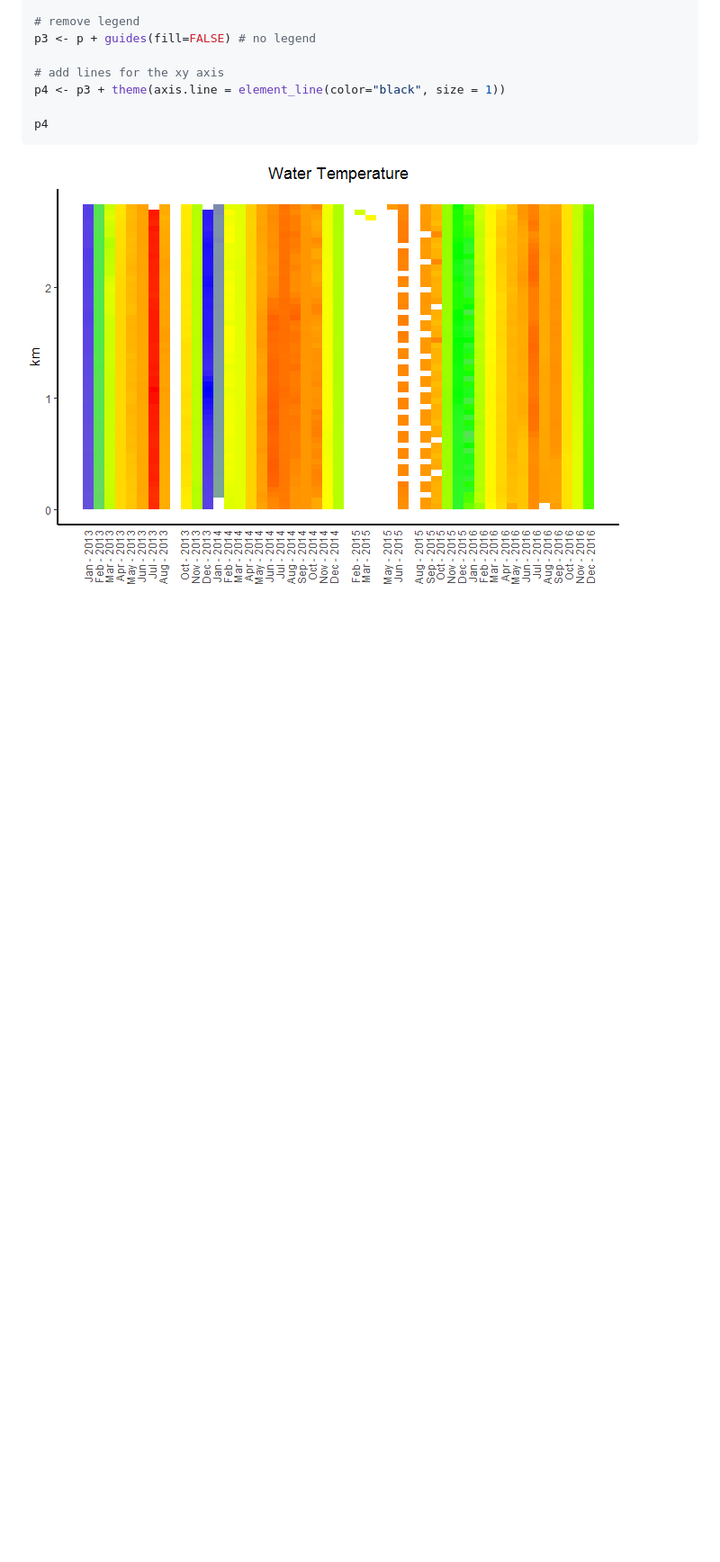
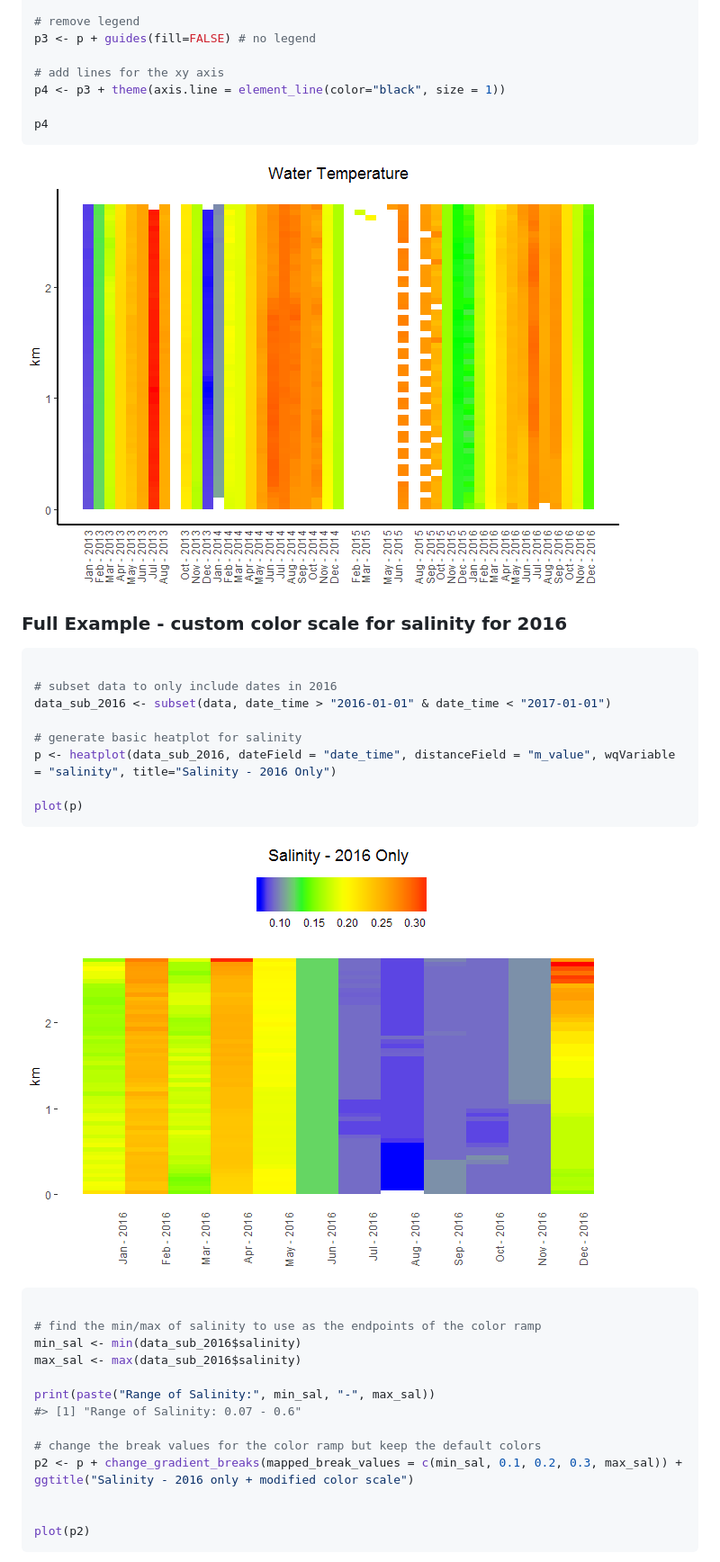
Before and after one commit to ucd-cws/wq-heatplot, a Markdown page: README.md, the part around the change printed below. Shown: that part at 90% size. Drawn GitHub-style; pictures changed too: README-unnamed-chunk-25-1.png, README-unnamed-chunk-26-1.png; blank space fills up the shorter version.

Commit message:
added example of subseting data and just changing breaks

````diff
--- a/README.md
+++ b/README.md
@@ -85,4 +90,36 @@ p4 <- p3 + theme(axis.line = element_line(color="black", size = 1))
 p4
 ```
 
-![](README-unnamed-chunk-16-1.png)
+![](README-unnamed-chunk-25-1.png)
+
+### Full Example - custom color scale for salinity for 2016
+
+``` r
+
+# subset data to only include dates in 2016
+data_sub_2016 <- subset(data, date_time > "2016-01-01" & date_time < "2017-01-01")
+
+# generate basic heatplot for salinity
+p <- heatplot(data_sub_2016, dateField = "date_time", distanceField = "m_value", wqVariable = "salinity", title="Salinity - 2016 Only")
+
+plot(p)
+```
+
+![](README-unnamed-chunk-26-1.png)
+
+``` r
+
+# find the min/max of salinity to use as the endpoints of the color ramp
+min_sal <- min(data_sub_2016$salinity)
+max_sal <- max(data_sub_2016$salinity)
+
+print(paste("Range of Salinity:", min_sal, "-", max_sal))
+#> [1] "Range of Salinity: 0.07 - 0.6"
+
+# change the break values for the color ramp but keep the default colors
+p2 <- p + change_gradient_breaks(mapped_break_values = c(min_sal, 0.1, 0.2, 0.3, max_sal)) + ggtitle("Salinity - 2016 only + modified color scale")
+
+
+plot(p2)
+```
+
````
Also changed, not shown: other parts of README.md (+9 -3 lines), README-unnamed-chunk-23-1.png (added), README-unnamed-chunk-24-1.png (added), README-unnamed-chunk-26-2.png (added), 2 other files.
